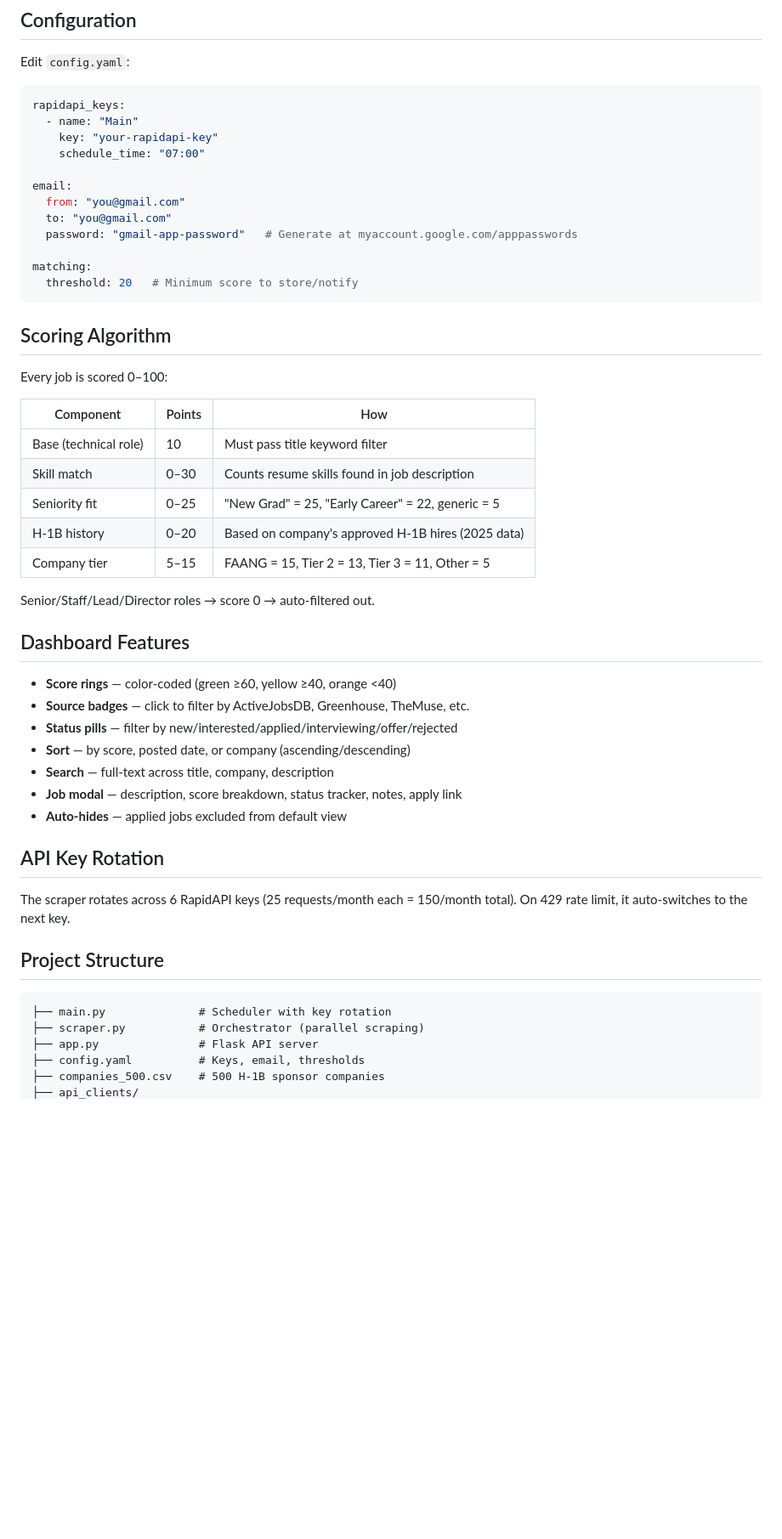
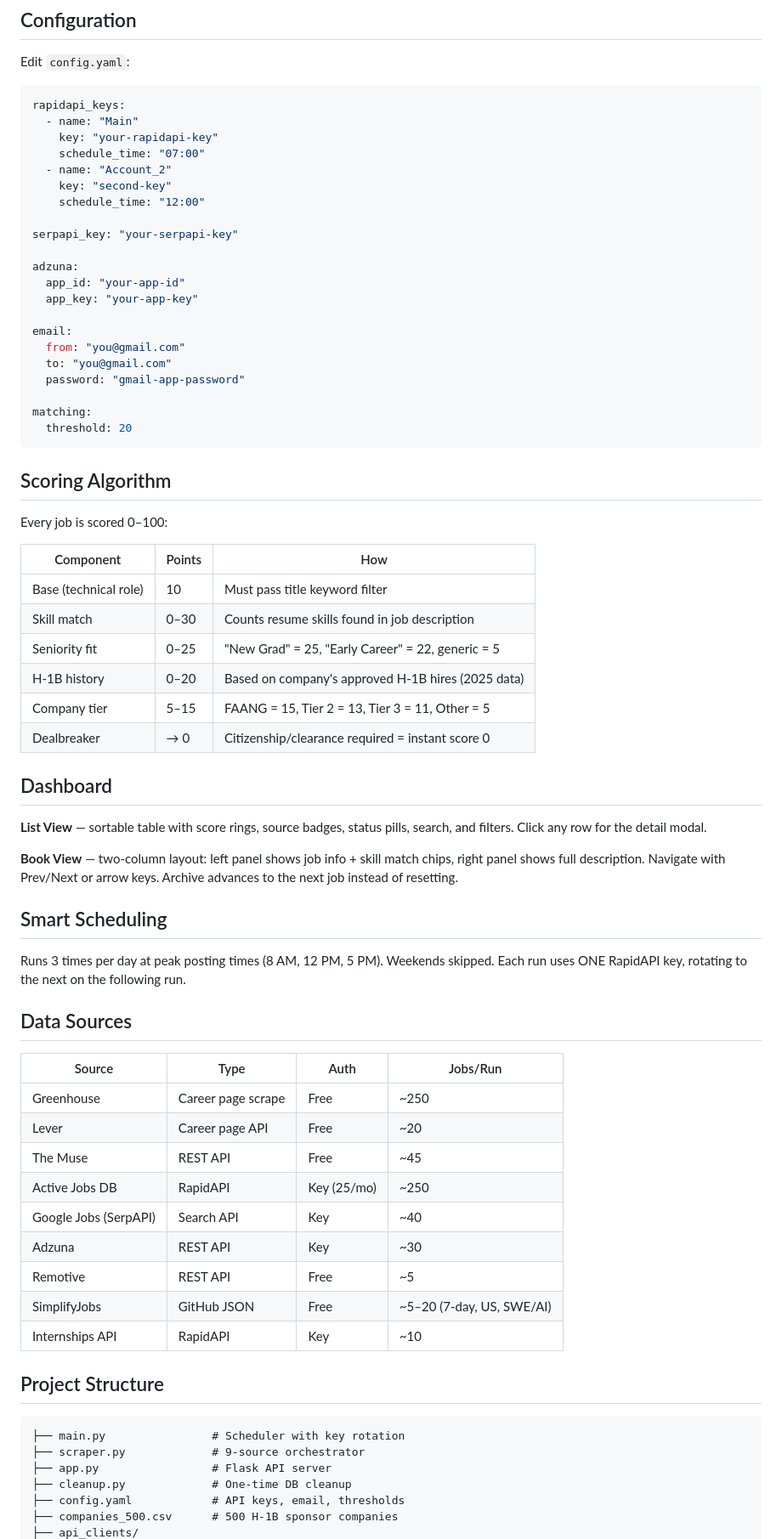
Before and after one commit to pavansaipendry/Job-Book, a Markdown page: README.md, the part around one of its changes. Shown at 85% size. Drawn GitHub-style; blank space fills up the shorter version.

````diff
--- a/README.md
+++ b/README.md
@@ -71,14 +84,23 @@ rapidapi_keys:
   - name: "Main"
     key: "your-rapidapi-key"
     schedule_time: "07:00"
+  - name: "Account_2"
+    key: "second-key"
+    schedule_time: "12:00"
+
+serpapi_key: "your-serpapi-key"
+
+adzuna:
+  app_id: "your-app-id"
+  app_key: "your-app-key"
 
 email:
   from: "you@gmail.com"
   to: "you@gmail.com"
-  password: "gmail-app-password"   # Generate at myaccount.google.com/apppasswords
+  password: "gmail-app-password"
 
 matching:
-  threshold: 20   # Minimum score to store/notify
+  threshold: 20
 ```
 
 ## Scoring Algorithm
@@ -92,29 +114,39 @@ Every job is scored 0–100:
 | Seniority fit | 0–25 | "New Grad" = 25, "Early Career" = 22, generic = 5 |
 | H-1B history | 0–20 | Based on company's approved H-1B hires (2025 data) |
 | Company tier | 5–15 | FAANG = 15, Tier 2 = 13, Tier 3 = 11, Other = 5 |
+| Dealbreaker | → 0 | Citizenship/clearance required = instant score 0 |
 
-Senior/Staff/Lead/Director roles → score 0 → auto-filtered out.
+## Dashboard
 
-## Dashboard Features
+**List View** — sortable table with score rings, source badges, status pills, search, and filters. Click any row for the detail modal.
 
-- **Score rings** — color-coded (green ≥60, yellow ≥40, orange <40)
-- **Source badges** — click to filter by ActiveJobsDB, Greenhouse, TheMuse, etc.
-- **Status pills** — filter by new/interested/applied/interviewing/offer/rejected
-- **Sort** — by score, posted date, or company (ascending/descending)
-- **Search** — full-text across title, company, description
-- **Job modal** — description, score breakdown, status tracker, notes, apply link
-- **Auto-hides** — applied jobs excluded from default view
+**Book View** — two-column layout: left panel shows job info + skill match chips, right panel shows full description. Navigate with Prev/Next or arrow keys. Archive advances to the next job instead of resetting.
 
-## API Key Rotation
+## Smart Scheduling
 
-The scraper rotates across 6 RapidAPI keys (25 requests/month each = 150/month total). On 429 rate limit, it auto-switches to the next key.
+Runs 3 times per day at peak posting times (8 AM, 12 PM, 5 PM). Weekends skipped. Each run uses ONE RapidAPI key, rotating to the next on the following run.
+
+## Data Sources
+
+| Source | Type | Auth | Jobs/Run |
+|--------|------|------|----------|
+| Greenhouse | Career page scrape | Free | ~250 |
+| Lever | Career page API | Free | ~20 |
+| The Muse | REST API | Free | ~45 |
+| Active Jobs DB | RapidAPI | Key (25/mo) | ~250 |
+| Google Jobs (SerpAPI) | Search API | Key | ~40 |
+| Adzuna | REST API | Key | ~30 |
+| Remotive | REST API | Free | ~5 |
+| SimplifyJobs | GitHub JSON | Free | ~5–20 (7-day, US, SWE/AI) |
+| Internships API | RapidAPI | Key | ~10 |
 
 ## Project Structure
 
 ```
-├── main.py              # Scheduler with key rotation
-├── scraper.py           # Orchestrator (parallel scraping)
-├── app.py               # Flask API server
-├── config.yaml          # Keys, email, thresholds
-├── companies_500.csv    # 500 H-1B sponsor companies
+├── main.py                # Scheduler with key rotation
+├── scraper.py             # 9-source orchestrator
+├── app.py                 # Flask API server
+├── cleanup.py             # One-time DB cleanup
+├── config.yaml            # API keys, email, thresholds
+├── companies_500.csv      # 500 H-1B sponsor companies
 ├── api_clients/
````
Also changed, not shown: other parts of README.md (+63 -51 lines).
